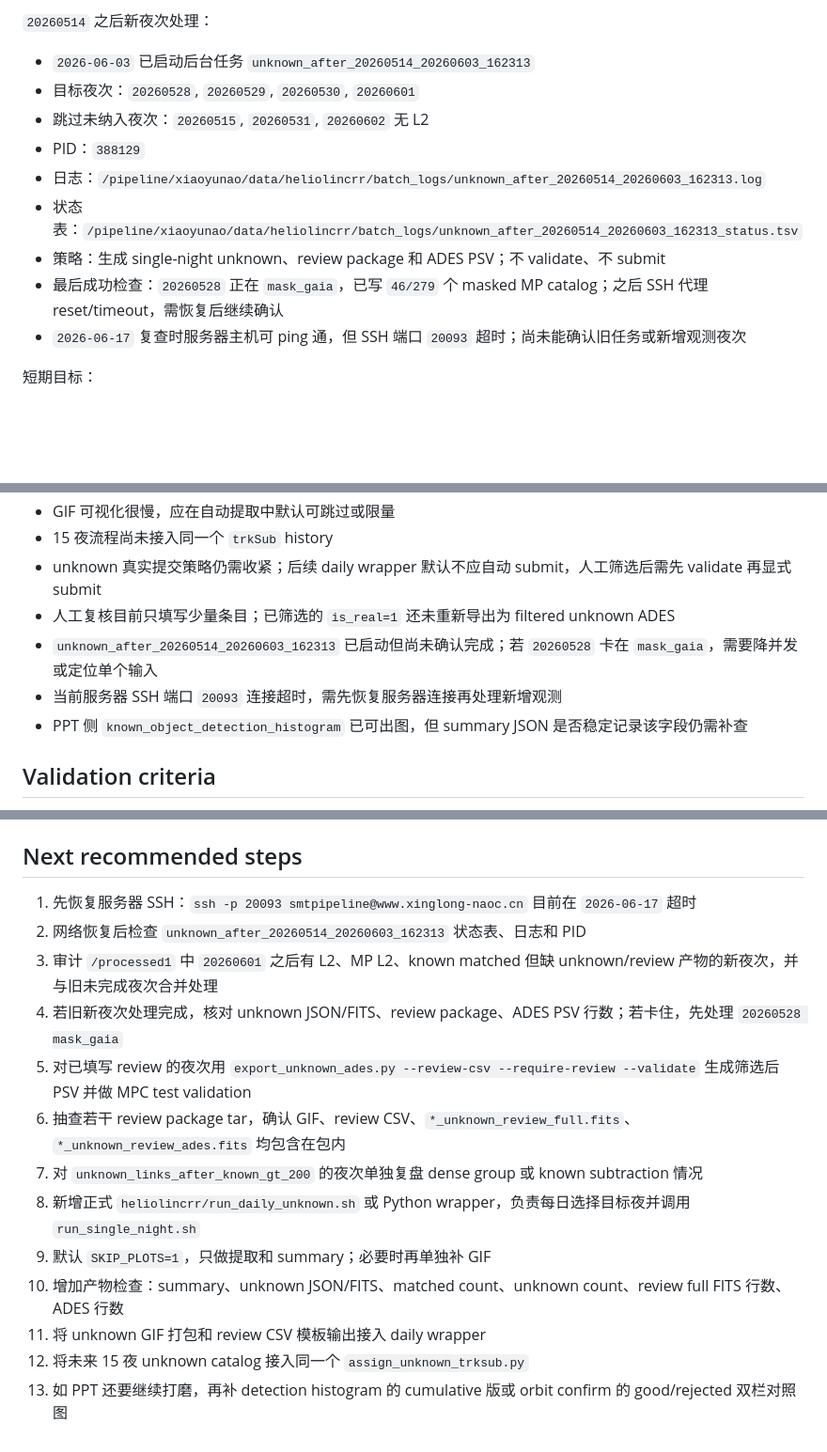
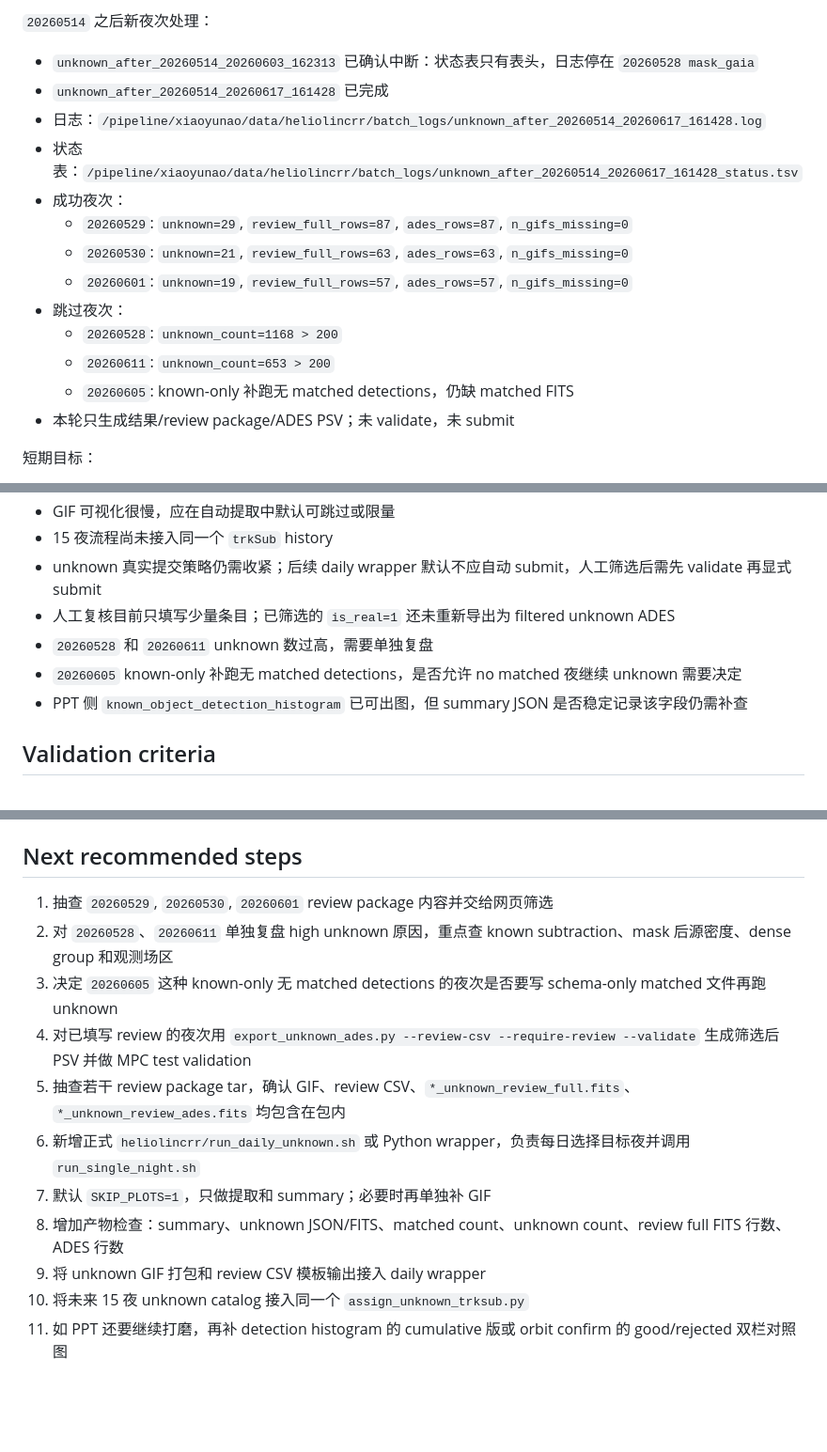
Before and after one commit to xiaoyunao/SHARP, a Markdown page: PLAN.md, 3 parts joined by grey strips. Shown at 94% size. Drawn GitHub-style; blank space fills up the shorter version.

```diff
--- a/PLAN.md
+++ b/PLAN.md
@@ -29,15 +29,19 @@
 
 `20260514` 之后新夜次处理：
 
-- `2026-06-03` 已启动后台任务 `unknown_after_20260514_20260603_162313`
-- 目标夜次：`20260528`, `20260529`, `20260530`, `20260601`
-- 跳过未纳入夜次：`20260515`, `20260531`, `20260602` 无 L2
-- PID：`388129`
-- 日志：`/pipeline/xiaoyunao/data/heliolincrr/batch_logs/unknown_after_20260514_20260603_162313.log`
-- 状态表：`/pipeline/xiaoyunao/data/heliolincrr/batch_logs/unknown_after_20260514_20260603_162313_status.tsv`
-- 策略：生成 single-night unknown、review package 和 ADES PSV；不 validate、不 submit
-- 最后成功检查：`20260528` 正在 `mask_gaia`，已写 `46/279` 个 masked MP catalog；之后 SSH 代理 reset/timeout，需恢复后继续确认
-- `2026-06-17` 复查时服务器主机可 ping 通，但 SSH 端口 `20093` 超时；尚未能确认旧任务或新增观测夜次
+- `unknown_after_20260514_20260603_162313` 已确认中断：状态表只有表头，日志停在 `20260528 mask_gaia`
+- `unknown_after_20260514_20260617_161428` 已完成
+- 日志：`/pipeline/xiaoyunao/data/heliolincrr/batch_logs/unknown_after_20260514_20260617_161428.log`
+- 状态表：`/pipeline/xiaoyunao/data/heliolincrr/batch_logs/unknown_after_20260514_20260617_161428_status.tsv`
+- 成功夜次：
+  - `20260529`: `unknown=29`, `review_full_rows=87`, `ades_rows=87`, `n_gifs_missing=0`
+  - `20260530`: `unknown=21`, `review_full_rows=63`, `ades_rows=63`, `n_gifs_missing=0`
+  - `20260601`: `unknown=19`, `review_full_rows=57`, `ades_rows=57`, `n_gifs_missing=0`
+- 跳过夜次：
+  - `20260528`: `unknown_count=1168 > 200`
+  - `20260611`: `unknown_count=653 > 200`
+  - `20260605`: known-only 补跑无 matched detections，仍缺 matched FITS
+- 本轮只生成结果/review package/ADES PSV；未 validate，未 submit
 
 短期目标：
 
@@ -82,8 +86,8 @@ PPT 素材旁支已完成一批图件，统一在服务器
 - 15 夜流程尚未接入同一个 `trkSub` history
 - unknown 真实提交策略仍需收紧；后续 daily wrapper 默认不应自动 submit，人工筛选后需先 validate 再显式 submit
 - 人工复核目前只填写少量条目；已筛选的 `is_real=1` 还未重新导出为 filtered unknown ADES
-- `unknown_after_20260514_20260603_162313` 已启动但尚未确认完成；若 `20260528` 卡在 `mask_gaia`，需要降并发或定位单个输入
-- 当前服务器 SSH 端口 `20093` 连接超时，需先恢复服务器连接再处理新增观测
+- `20260528` 和 `20260611` unknown 数过高，需要单独复盘
+- `20260605` known-only 补跑无 matched detections，是否允许 no matched 夜继续 unknown 需要决定
 - PPT 侧 `known_object_detection_histogram` 已可出图，但 summary JSON 是否稳定记录该字段仍需补查
 
 ## Validation criteria
@@ -104,16 +108,14 @@ PPT 素材旁支已完成一批图件，统一在服务器
 
 ## Next recommended steps
 
-1. 先恢复服务器 SSH：`ssh -p 20093 smtpipeline@www.xinglong-naoc.cn` 目前在 `2026-06-17` 超时
-2. 网络恢复后检查 `unknown_after_20260514_20260603_162313` 状态表、日志和 PID
-3. 审计 `/processed1` 中 `20260601` 之后有 L2、MP L2、known matched 但缺 unknown/review 产物的新夜次，并与旧未完成夜次合并处理
-4. 若旧新夜次处理完成，核对 unknown JSON/FITS、review package、ADES PSV 行数；若卡住，先处理 `20260528 mask_gaia`
-5. 对已填写 review 的夜次用 `export_unknown_ades.py --review-csv --require-review --validate` 生成筛选后 PSV 并做 MPC test validation
-6. 抽查若干 review package tar，确认 GIF、review CSV、`*_unknown_review_full.fits`、`*_unknown_review_ades.fits` 均包含在包内
-7. 对 `unknown_links_after_known_gt_200` 的夜次单独复盘 dense group 或 known subtraction 情况
-8. 新增正式 `heliolincrr/run_daily_unknown.sh` 或 Python wrapper，负责每日选择目标夜并调用 `run_single_night.sh`
-9. 默认 `SKIP_PLOTS=1`，只做提取和 summary；必要时再单独补 GIF
-10. 增加产物检查：summary、unknown JSON/FITS、matched count、unknown count、review full FITS 行数、ADES 行数
-11. 将 unknown GIF 打包和 review CSV 模板输出接入 daily wrapper
-12. 将未来 15 夜 unknown catalog 接入同一个 `assign_unknown_trksub.py`
-13. 如 PPT 还要继续打磨，再补 detection histogram 的 cumulative 版或 orbit confirm 的 good/rejected 双栏对照图
+1. 抽查 `20260529`, `20260530`, `20260601` review package 内容并交给网页筛选
+2. 对 `20260528`、`20260611` 单独复盘 high unknown 原因，重点查 known subtraction、mask 后源密度、dense group 和观测场区
+3. 决定 `20260605` 这种 known-only 无 matched detections 的夜次是否要写 schema-only matched 文件再跑 unknown
+4. 对已填写 review 的夜次用 `export_unknown_ades.py --review-csv --require-review --validate` 生成筛选后 PSV 并做 MPC test validation
+5. 抽查若干 review package tar，确认 GIF、review CSV、`*_unknown_review_full.fits`、`*_unknown_review_ades.fits` 均包含在包内
+6. 新增正式 `heliolincrr/run_daily_unknown.sh` 或 Python wrapper，负责每日选择目标夜并调用 `run_single_night.sh`
+7. 默认 `SKIP_PLOTS=1`，只做提取和 summary；必要时再单独补 GIF
+8. 增加产物检查：summary、unknown JSON/FITS、matched count、unknown count、review full FITS 行数、ADES 行数
+9. 将 unknown GIF 打包和 review CSV 模板输出接入 daily wrapper
+10. 将未来 15 夜 unknown catalog 接入同一个 `assign_unknown_trksub.py`
+11. 如 PPT 还要继续打磨，再补 detection histogram 的 cumulative 版或 orbit confirm 的 good/rejected 双栏对照图
```
Also changed, not shown: WORKLOG.md (+32 -0 lines).
